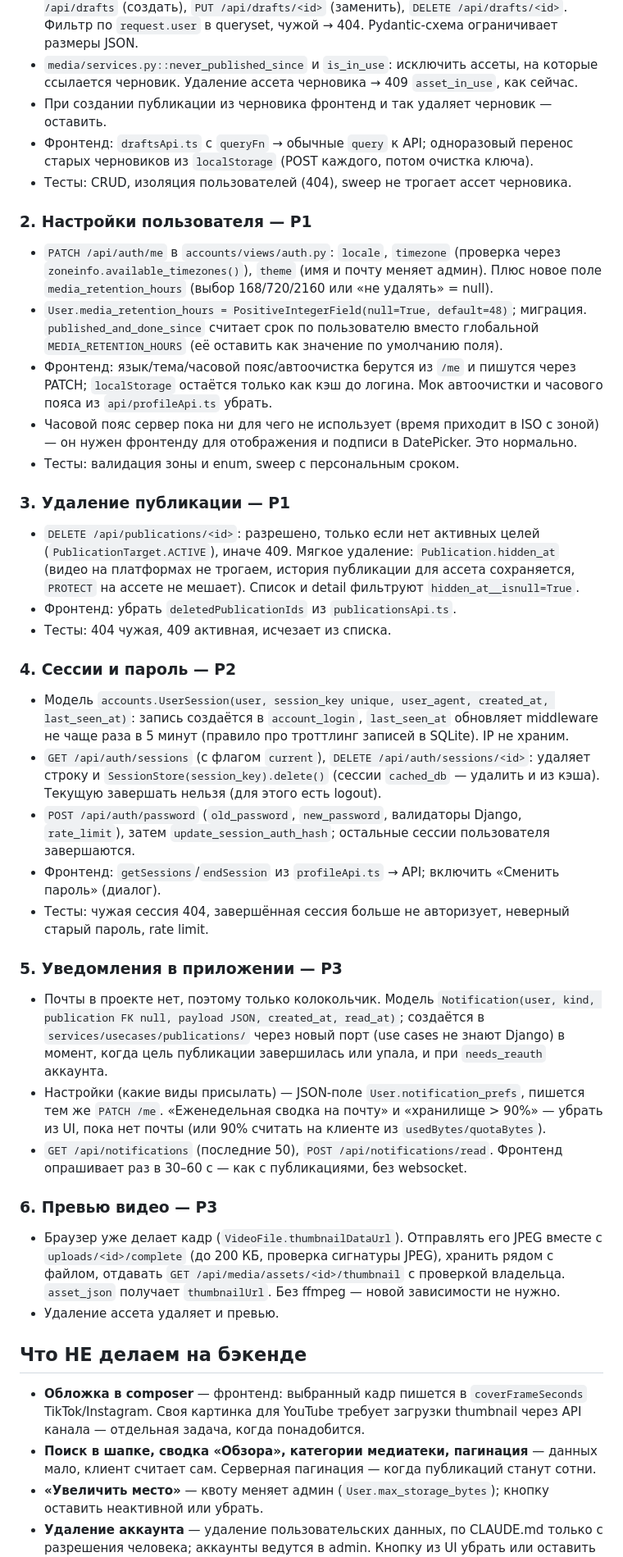
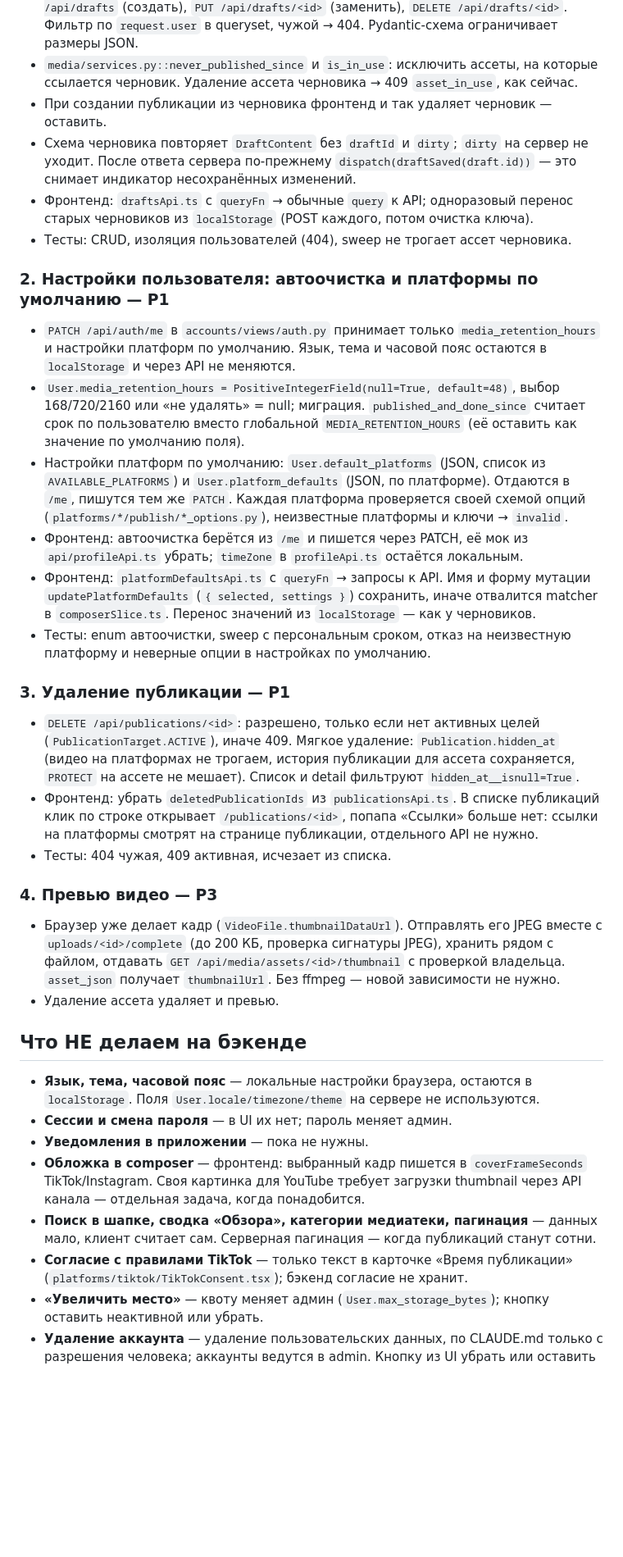
Before and after one commit to Nikololoshka/AnycastStudio, a Markdown page: agents/plans/backend-missmatch.md, the part around one of its changes. Shown at 82% size. GitHub-like rendering; blank space fills up the shorter version.

Commit message:
docs: rename the backend gaps plan and narrow it to drafts, defaults, deletion and thumbnails
Co-Authored-By: Claude Opus 5.5 <noreply@anthropic.com>

```diff
--- a/agents/plans/cheerful-wobbling-wombat.md
+++ b/agents/plans/backend-missmatch.md
@@ -34,59 +43,44 @@
 - `media/services.py::never_published_since` и `is_in_use`: исключить ассеты, на
   которые ссылается черновик. Удаление ассета черновика → 409 `asset_in_use`, как сейчас.
 - При создании публикации из черновика фронтенд и так удаляет черновик — оставить.
+- Схема черновика повторяет `DraftContent` без `draftId` и `dirty`; `dirty` на сервер
+  не уходит. После ответа сервера по-прежнему `dispatch(draftSaved(draft.id))` — это
+  снимает индикатор несохранённых изменений.
 - Фронтенд: `draftsApi.ts` с `queryFn` → обычные `query` к API; одноразовый перенос
   старых черновиков из `localStorage` (POST каждого, потом очистка ключа).
 - Тесты: CRUD, изоляция пользователей (404), sweep не трогает ассет черновика.
 
-### 2. Настройки пользователя — P1
-- `PATCH /api/auth/me` в `accounts/views/auth.py`: `locale`, `timezone` (проверка через
-  `zoneinfo.available_timezones()`), `theme` (имя и почту меняет админ). Плюс новое поле `media_retention_hours` (выбор 168/720/2160 или «не удалять» = null).
-- `User.media_retention_hours = PositiveIntegerField(null=True, default=48)`; миграция.
-  `published_and_done_since` считает срок по пользователю вместо глобальной
-  `MEDIA_RETENTION_HOURS` (её оставить как значение по умолчанию поля).
-- Фронтенд: язык/тема/часовой пояс/автоочистка берутся из `/me` и пишутся через PATCH;
-  `localStorage` остаётся только как кэш до логина. Мок автоочистки и часового пояса
-  из `api/profileApi.ts` убрать.
-- Часовой пояс сервер пока ни для чего не использует (время приходит в ISO с зоной) —
-  он нужен фронтенду для отображения и подписи в DatePicker. Это нормально.
-- Тесты: валидация зоны и enum, sweep с персональным сроком.
+### 2. Настройки пользователя: автоочистка и платформы по умолчанию — P1
+- `PATCH /api/auth/me` в `accounts/views/auth.py` принимает только
+  `media_retention_hours` и настройки платформ по умолчанию. Язык, тема и часовой пояс
+  остаются в `localStorage` и через API не меняются.
+- `User.media_retention_hours = PositiveIntegerField(null=True, default=48)`, выбор
+  168/720/2160 или «не удалять» = null; миграция. `published_and_done_since` считает
+  срок по пользователю вместо глобальной `MEDIA_RETENTION_HOURS` (её оставить как
+  значение по умолчанию поля).
+- Настройки платформ по умолчанию: `User.default_platforms` (JSON, список из
+  `AVAILABLE_PLATFORMS`) и `User.platform_defaults` (JSON, по платформе). Отдаются в
+  `/me`, пишутся тем же `PATCH`. Каждая платформа проверяется своей схемой опций
+  (`platforms/*/publish/*_options.py`), неизвестные платформы и ключи → `invalid`.
+- Фронтенд: автоочистка берётся из `/me` и пишется через PATCH, её мок из
+  `api/profileApi.ts` убрать; `timeZone` в `profileApi.ts` остаётся локальным.
+- Фронтенд: `platformDefaultsApi.ts` с `queryFn` → запросы к API. Имя и форму мутации
+  `updatePlatformDefaults` (`{ selected, settings }`) сохранить, иначе отвалится
+  matcher в `composerSlice.ts`. Перенос значений из `localStorage` — как у черновиков.
+- Тесты: enum автоочистки, sweep с персональным сроком, отказ на неизвестную платформу
+  и неверные опции в настройках по умолчанию.
 
 ### 3. Удаление публикации — P1
 - `DELETE /api/publications/<id>`: разрешено, только если нет активных целей
   (`PublicationTarget.ACTIVE`), иначе 409. Мягкое удаление: `Publication.hidden_at`
   (видео на платформах не трогаем, история публикации для ассета сохраняется, `PROTECT`
   на ассете не мешает). Список и detail фильтруют `hidden_at__isnull=True`.
-- Фронтенд: убрать `deletedPublicationIds` из `publicationsApi.ts`.
+- Фронтенд: убрать `deletedPublicationIds` из `publicationsApi.ts`. В списке
+  публикаций клик по строке открывает `/publications/<id>`, попапа «Ссылки» больше нет:
+  ссылки на платформы смотрят на странице публикации, отдельного API не нужно.
 - Тесты: 404 чужая, 409 активная, исчезает из списка.
 
-### 4. Сессии и пароль — P2
-- Модель `accounts.UserSession(user, session_key unique, user_agent, created_at,
-  last_seen_at)`: запись создаётся в `account_login`, `last_seen_at` обновляет
-  middleware не чаще раза в 5 минут (правило про троттлинг записей в SQLite).
-  IP не храним.
-- `GET /api/auth/sessions` (с флагом `current`), `DELETE /api/auth/sessions/<id>`:
-  удаляет строку и `SessionStore(session_key).delete()` (сессии `cached_db` — удалить
-  и из кэша). Текущую завершать нельзя (для этого есть logout).
-- `POST /api/auth/password` (`old_password`, `new_password`, валидаторы Django,
-  `rate_limit`), затем `update_session_auth_hash`; остальные сессии пользователя
-  завершаются.
-- Фронтенд: `getSessions`/`endSession` из `profileApi.ts` → API; включить «Сменить пароль»
-  (диалог).
-- Тесты: чужая сессия 404, завершённая сессия больше не авторизует, неверный старый
-  пароль, rate limit.
-
-### 5. Уведомления в приложении — P3
-- Почты в проекте нет, поэтому только колокольчик. Модель `Notification(user, kind,
-  publication FK null, payload JSON, created_at, read_at)`; создаётся в
-  `services/usecases/publications/` через новый порт (use cases не знают Django) в
-  момент, когда цель публикации завершилась или упала, и при `needs_reauth` аккаунта.
-- Настройки (какие виды присылать) — JSON-поле `User.notification_prefs`, пишется тем же
-  `PATCH /me`. «Еженедельная сводка на почту» и «хранилище > 90%» — убрать из UI,
-  пока нет почты (или 90% считать на клиенте из `usedBytes/quotaBytes`).
-- `GET /api/notifications` (последние 50), `POST /api/notifications/read`.
-  Фронтенд опрашивает раз в 30–60 с — как с публикациями, без websocket.
-
-### 6. Превью видео — P3
+### 4. Превью видео — P3
 - Браузер уже делает кадр (`VideoFile.thumbnailDataUrl`). Отправлять его JPEG вместе с
   `uploads/<id>/complete` (до 200 КБ, проверка сигнатуры JPEG), хранить рядом с файлом,
   отдавать `GET /api/media/assets/<id>/thumbnail` с проверкой владельца.
@@ -95,11 +89,17 @@
 
 ## Что НЕ делаем на бэкенде
 
+- **Язык, тема, часовой пояс** — локальные настройки браузера, остаются в
+  `localStorage`. Поля `User.locale/timezone/theme` на сервере не используются.
+- **Сессии и смена пароля** — в UI их нет; пароль меняет админ.
+- **Уведомления в приложении** — пока не нужны.
 - **Обложка в composer** — фронтенд: выбранный кадр пишется в `coverFrameSeconds`
   TikTok/Instagram. Своя картинка для YouTube требует загрузки thumbnail через API
   канала — отдельная задача, когда понадобится.
 - **Поиск в шапке, сводка «Обзора», категории медиатеки, пагинация** — данных мало,
   клиент считает сам. Серверная пагинация — когда публикаций станут сотни.
+- **Согласие с правилами TikTok** — только текст в карточке «Время публикации»
+  (`platforms/tiktok/TikTokConsent.tsx`); бэкенд согласие не хранит.
 - **«Увеличить место»** — квоту меняет админ (`User.max_storage_bytes`); кнопку оставить
   неактивной или убрать.
 - **Удаление аккаунта** — удаление пользовательских данных, по CLAUDE.md только с
```
Also changed, not shown: other parts of agents/plans/backend-missmatch.md (+19 -7 lines).
